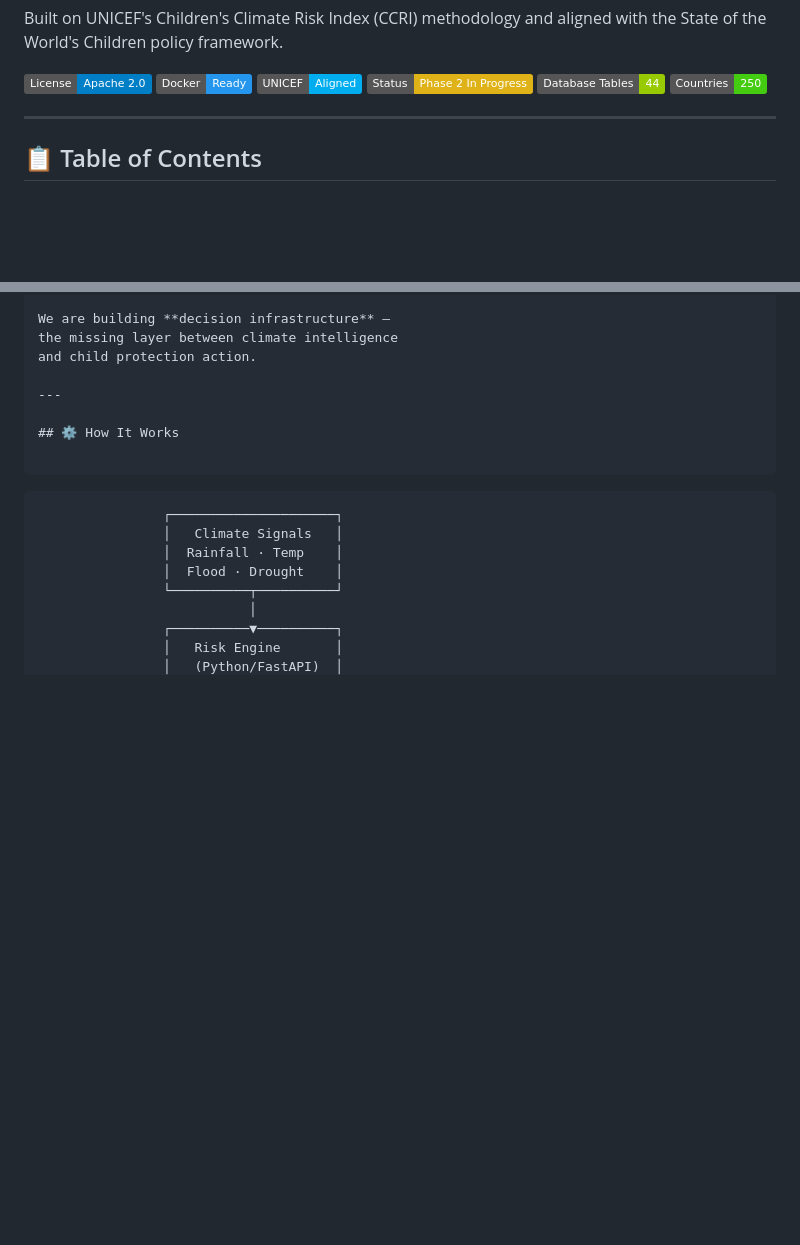
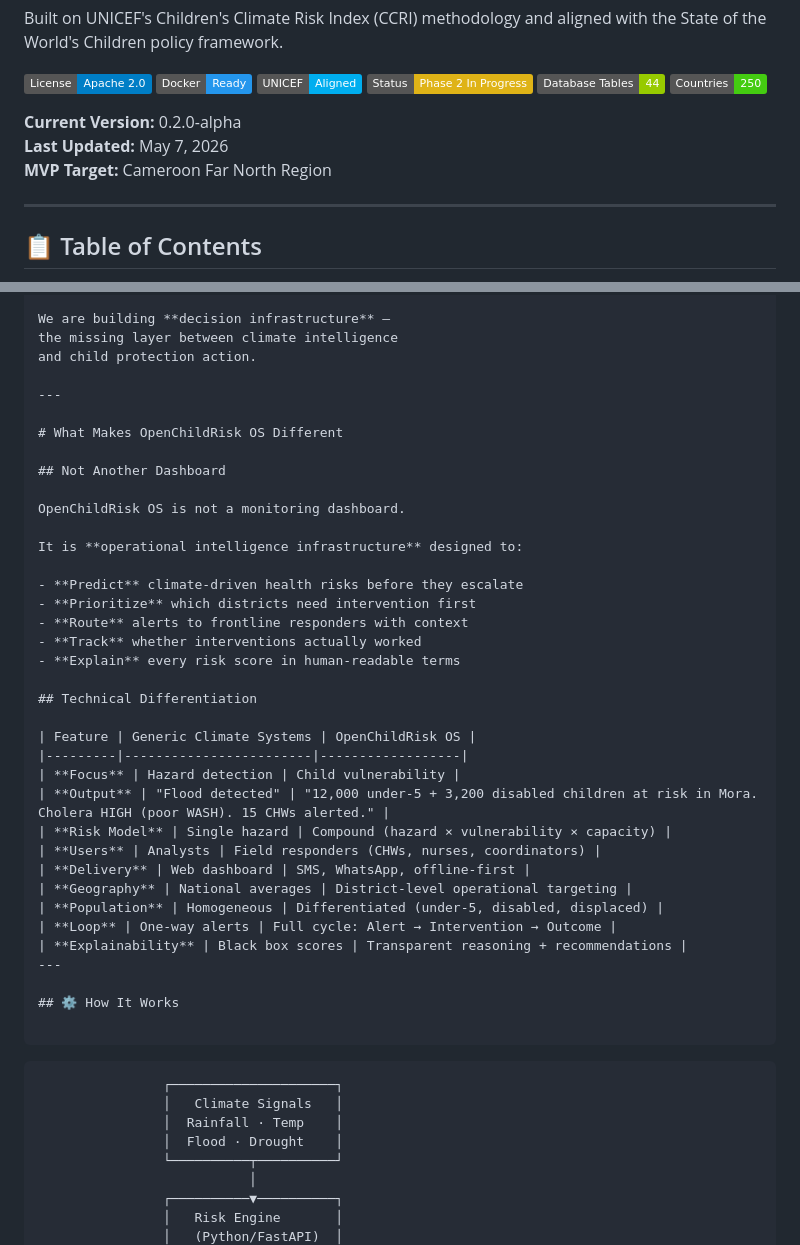
Before and after one commit to LarryCollinsAka/OpenChildRisk-OS, a Markdown page: README.md, 2 parts joined by grey strips. GitHub-like rendering; badges without logos; blank space fills up the shorter version.

```diff
--- a/README.md
+++ b/README.md
@@ -17,6 +17,10 @@ and aligned with the State of the World's Children policy framework.
 [![Phase 2 In Progress](https://img.shields.io/badge/Status-Phase%202%20In%20Progress-yellow)]()
 [![Database Tables: 44](https://img.shields.io/badge/Database%20Tables-44-green)]()
 [![Geographic Coverage: 250 Countries](https://img.shields.io/badge/Countries-250-brightgreen)]()
+
+**Current Version:** 0.2.0-alpha
+**Last Updated:** May 7, 2026
+**MVP Target:** Cameroon Far North Region
 
 ---
 
@@ -125,6 +129,35 @@ We are building **decision infrastructure** —
 the missing layer between climate intelligence
 and child protection action.
 
+---
+
+# What Makes OpenChildRisk OS Different
+
+## Not Another Dashboard
+
+OpenChildRisk OS is not a monitoring dashboard.
+
+It is **operational intelligence infrastructure** designed to:
+
+- **Predict** climate-driven health risks before they escalate
+- **Prioritize** which districts need intervention first
+- **Route** alerts to frontline responders with context
+- **Track** whether interventions actually worked
+- **Explain** every risk score in human-readable terms
+
+## Technical Differentiation
+
+| Feature | Generic Climate Systems | OpenChildRisk OS |
+|---------|------------------------|------------------|
+| **Focus** | Hazard detection | Child vulnerability |
+| **Output** | "Flood detected" | "12,000 under-5 + 3,200 disabled children at risk in Mora. Cholera HIGH (poor WASH). 15 CHWs alerted." |
+| **Risk Model** | Single hazard | Compound (hazard × vulnerability × capacity) |
+| **Users** | Analysts | Field responders (CHWs, nurses, coordinators) |
+| **Delivery** | Web dashboard | SMS, WhatsApp, offline-first |
+| **Geography** | National averages | District-level operational targeting |
+| **Population** | Homogeneous | Differentiated (under-5, disabled, displaced) |
+| **Loop** | One-way alerts | Full cycle: Alert → Intervention → Outcome |
+| **Explainability** | Black box scores | Transparent reasoning + recommendations |
 ---
 
 ## ⚙️ How It Works
```
Also changed, not shown: other parts of README.md (+42 -0 lines).
